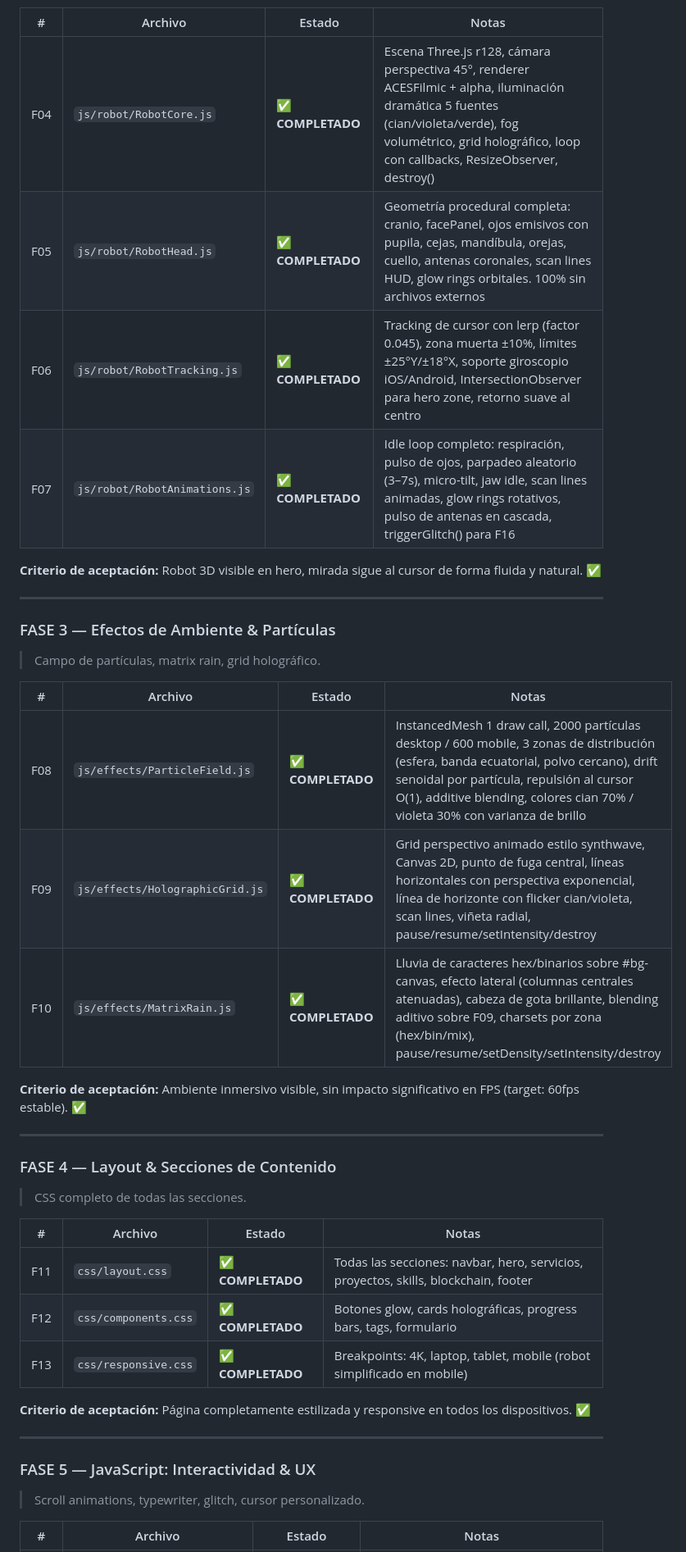
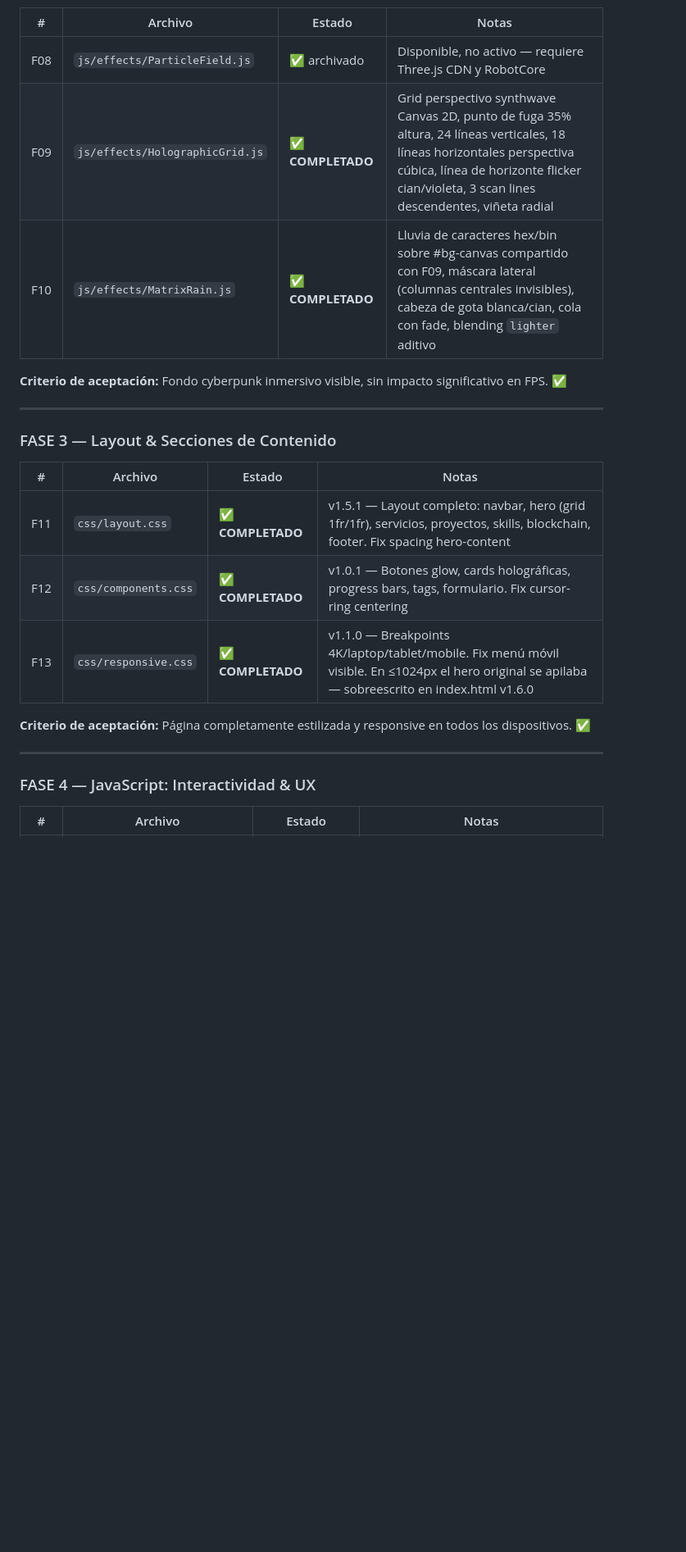
Before and after one commit to CyberSecureAID/JesusPerezCuellar, a Markdown page: README.md, the part around one of its changes. Shown at 82% size. Drawn GitHub-style; blank space fills up the shorter version.

```diff
--- a/README.md
+++ b/README.md
@@ -88,43 +84,27 @@ cyberportfolio/
 
 | # | Archivo | Estado | Notas |
 |---|---|---|---|
-| F04 | `js/robot/RobotCore.js` | ✅ **COMPLETADO** | Escena Three.js r128, cámara perspectiva 45°, renderer ACESFilmic + alpha, iluminación dramática 5 fuentes (cian/violeta/verde), fog volumétrico, grid holográfico, loop con callbacks, ResizeObserver, destroy() |
-| F05 | `js/robot/RobotHead.js` | ✅ **COMPLETADO** | Geometría procedural completa: cranio, facePanel, ojos emisivos con pupila, cejas, mandíbula, orejas, cuello, antenas coronales, scan lines HUD, glow rings orbitales. 100% sin archivos externos |
-| F06 | `js/robot/RobotTracking.js` | ✅ **COMPLETADO** | Tracking de cursor con lerp (factor 0.045), zona muerta ±10%, límites ±25°Y/±18°X, soporte giroscopio iOS/Android, IntersectionObserver para hero zone, retorno suave al centro |
-| F07 | `js/robot/RobotAnimations.js` | ✅ **COMPLETADO** | Idle loop completo: respiración, pulso de ojos, parpadeo aleatorio (3–7s), micro-tilt, jaw idle, scan lines animadas, glow rings rotativos, pulso de antenas en cascada, triggerGlitch() para F16 |
+| F08 | `js/effects/ParticleField.js` | ✅ archivado | Disponible, no activo — requiere Three.js CDN y RobotCore |
+| F09 | `js/effects/HolographicGrid.js` | ✅ **COMPLETADO** | Grid perspectivo synthwave Canvas 2D, punto de fuga 35% altura, 24 líneas verticales, 18 líneas horizontales perspectiva cúbica, línea de horizonte flicker cian/violeta, 3 scan lines descendentes, viñeta radial |
+| F10 | `js/effects/MatrixRain.js` | ✅ **COMPLETADO** | Lluvia de caracteres hex/bin sobre #bg-canvas compartido con F09, máscara lateral (columnas centrales invisibles), cabeza de gota blanca/cian, cola con fade, blending `lighter` aditivo |
 
-**Criterio de aceptación:** Robot 3D visible en hero, mirada sigue al cursor de forma fluida y natural. ✅
+**Criterio de aceptación:** Fondo cyberpunk inmersivo visible, sin impacto significativo en FPS. ✅
 
 ---
 
-### FASE 3 — Efectos de Ambiente & Partículas
-> Campo de partículas, matrix rain, grid holográfico.
+### FASE 3 — Layout & Secciones de Contenido
 
 | # | Archivo | Estado | Notas |
 |---|---|---|---|
-| F08 | `js/effects/ParticleField.js` | ✅ **COMPLETADO** | InstancedMesh 1 draw call, 2000 partículas desktop / 600 mobile, 3 zonas de distribución (esfera, banda ecuatorial, polvo cercano), drift senoidal por partícula, repulsión al cursor O(1), additive blending, colores cian 70% / violeta 30% con varianza de brillo |
-| F09 | `js/effects/HolographicGrid.js` | ✅ **COMPLETADO** | Grid perspectivo animado estilo synthwave, Canvas 2D, punto de fuga central, líneas horizontales con perspectiva exponencial, línea de horizonte con flicker cian/violeta, scan lines, viñeta radial, pause/resume/setIntensity/destroy |
-| F10 | `js/effects/MatrixRain.js` | ✅ **COMPLETADO** | Lluvia de caracteres hex/binarios sobre #bg-canvas, efecto lateral (columnas centrales atenuadas), cabeza de gota brillante, blending aditivo sobre F09, charsets por zona (hex/bin/mix), pause/resume/setDensity/setIntensity/destroy |
-
-**Criterio de aceptación:** Ambiente inmersivo visible, sin impacto significativo en FPS (target: 60fps estable). ✅
-
----
-
-### FASE 4 — Layout & Secciones de Contenido
-> CSS completo de todas las secciones.
-
-| # | Archivo | Estado | Notas |
-|---|---|---|---|
-| F11 | `css/layout.css` | ✅ **COMPLETADO** | Todas las secciones: navbar, hero, servicios, proyectos, skills, blockchain, footer |
-| F12 | `css/components.css` | ✅ **COMPLETADO** | Botones glow, cards holográficas, progress bars, tags, formulario |
-| F13 | `css/responsive.css` | ✅ **COMPLETADO** | Breakpoints: 4K, laptop, tablet, mobile (robot simplificado en mobile) |
+| F11 | `css/layout.css` | ✅ **COMPLETADO** | v1.5.1 — Layout completo: navbar, hero (grid 1fr/1fr), servicios, proyectos, skills, blockchain, footer. Fix spacing hero-content |
+| F12 | `css/components.css` | ✅ **COMPLETADO** | v1.0.1 — Botones glow, cards holográficas, progress bars, tags, formulario. Fix cursor-ring centering |
+| F13 | `css/responsive.css` | ✅ **COMPLETADO** | v1.1.0 — Breakpoints 4K/laptop/tablet/mobile. Fix menú móvil visible. En ≤1024px el hero original se apilaba — sobreescrito en index.html v1.6.0 |
 
 **Criterio de aceptación:** Página completamente estilizada y responsive en todos los dispositivos. ✅
 
 ---
 
-### FASE 5 — JavaScript: Interactividad & UX
-> Scroll animations, typewriter, glitch, cursor personalizado.
+### FASE 4 — JavaScript: Interactividad & UX
 
 | # | Archivo | Estado | Notas |
 |---|---|---|---|
```
Also changed, not shown: other parts of README.md (+121 -123 lines).
